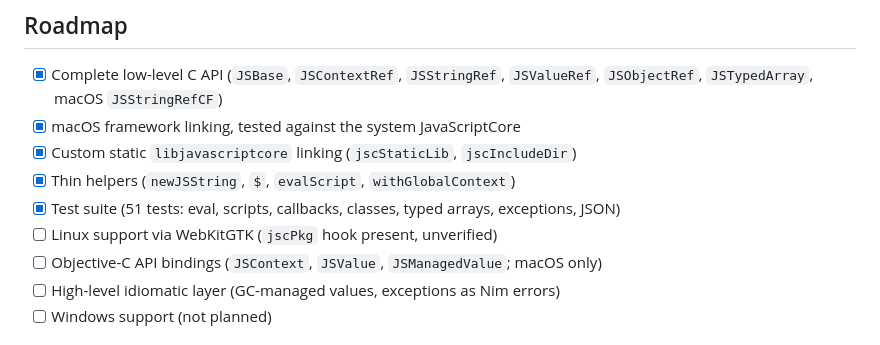
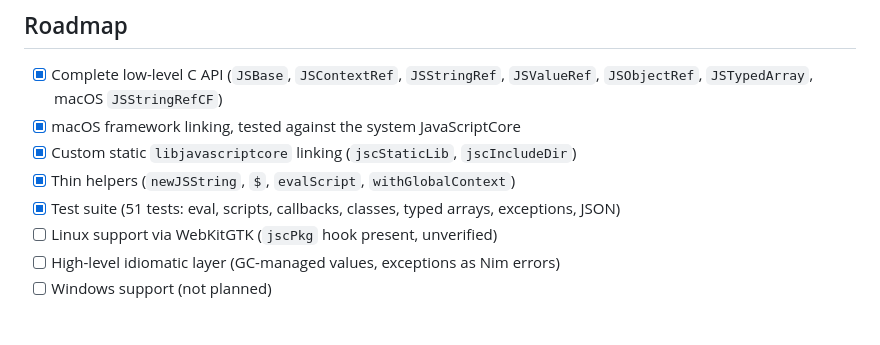
Before and after one commit to nimbase/javascriptcore-nim, a Markdown page: README.md, the part around the change. GitHub-like rendering.

Commit message:
cleanup
Signed-off-by: George Lemon <georgelemon@protonmail.com>

```diff
--- a/README.md
+++ b/README.md
@@ -40,8 +40,6 @@
 - [x] Test suite (51 tests: eval, scripts, callbacks, classes, typed arrays,
   exceptions, JSON)
 - [ ] Linux support via WebKitGTK (`jscPkg` hook present, unverified)
-- [ ] Objective-C API bindings (`JSContext`, `JSValue`, `JSManagedValue`;
-  macOS only)
 - [ ] High-level idiomatic layer (GC-managed values, exceptions as Nim errors)
 - [ ] Windows support (not planned)
 
```
